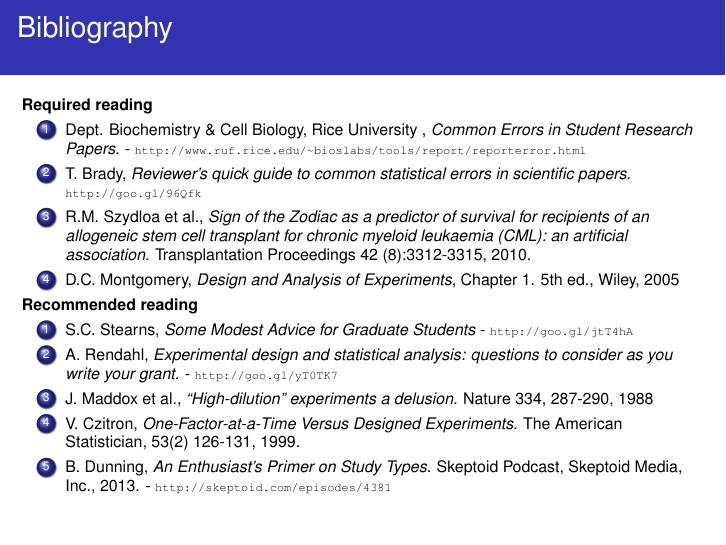
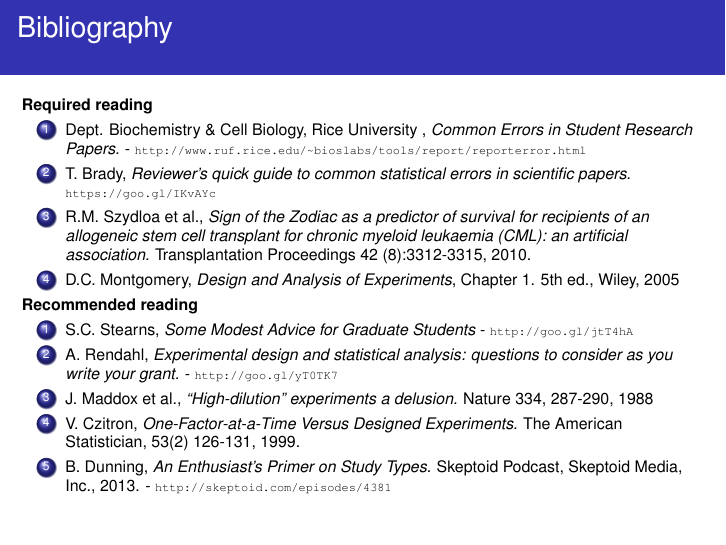
Before and after one commit to fcampelo/Design-and-Analysis-of-Experiments, LaTeX slides (02-TheRoleOfExperimentation/Chapter02.tex): page 31 of 32. Compiled offline with pdfLaTeX.

Commit message:
Fixed link in Ch2 (ref: issue #7)

```diff
--- a/02-TheRoleOfExperimentation/Chapter02.tex
+++ b/02-TheRoleOfExperimentation/Chapter02.tex
@@ -618,7 +618,7 @@ Combine textual, numeric and graphical elements to tell a story with your data.
 
 \benums Dept. Biochemistry \& Cell Biology, Rice University , \textit{Common Errors in Student Research Papers.} - {\tiny\url{http://www.ruf.rice.edu/~bioslabs/tools/report/reporterror.html}}
 \item T. Brady, \textit{Reviewer's quick guide to common statistical errors in scientific papers.}\\
-{\tiny\url{http://goo.gl/96Qfk}}
+{\tiny\url{https://goo.gl/IKvAYc}}
 \item R.M. Szydloa et al., \textit{Sign of the Zodiac as a predictor of survival for recipients of an allogeneic stem cell transplant for chronic myeloid leukaemia (CML): an artificial association.} Transplantation Proceedings 42 (8):3312-3315, 2010.
 \item D.C. Montgomery, \textit{Design and Analysis of Experiments}, Chapter 1. 5th ed., Wiley, 2005
 \eenum
```
